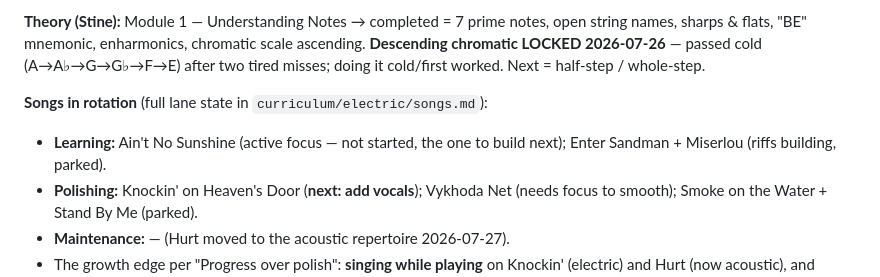
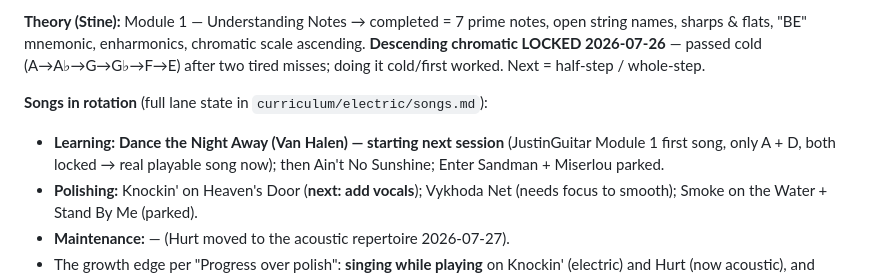
Before and after one commit to akhalikov/guitar-coach, a Markdown page: journal/progress/electric.md, the part around the change. Drawn GitHub-style.

```diff
--- a/journal/progress/electric.md
+++ b/journal/progress/electric.md
@@ -16,7 +16,7 @@ Updated after every session. The coach reads this first.
 **Theory (Stine):** Module 1 — Understanding Notes → completed = 7 prime notes, open string names, sharps & flats, "BE" mnemonic, enharmonics, chromatic scale ascending. **Descending chromatic LOCKED 2026-07-26** — passed cold (A→A♭→G→G♭→F→E) after two tired misses; doing it cold/first worked. Next = half-step / whole-step.
 
 **Songs in rotation** (full lane state in `curriculum/electric/songs.md`):
-- **Learning:** Ain't No Sunshine (active focus — not started, the one to build next); Enter Sandman + Miserlou (riffs building, parked).
+- **Learning:** **Dance the Night Away (Van Halen) — starting next session** (JustinGuitar Module 1 first song, only A + D, both locked → real playable song now); then Ain't No Sunshine; Enter Sandman + Miserlou parked.
 - **Polishing:** Knockin' on Heaven's Door (**next: add vocals**); Vykhoda Net (needs focus to smooth); Smoke on the Water + Stand By Me (parked).
 - **Maintenance:** — (Hurt moved to the acoustic repertoire 2026-07-27).
 - The growth edge per "Progress over polish": **singing while playing** on Knockin' (electric) and Hurt (now acoustic), and getting Ain't No Sunshine started.
```
Also changed, not shown: curriculum/electric/songs.md (+3 -2 lines), 1 other file.
